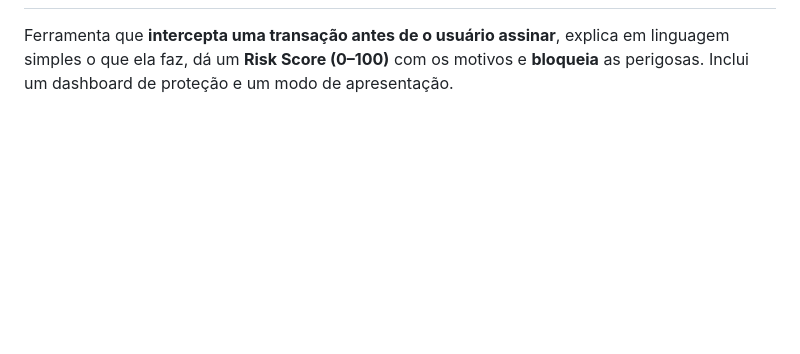
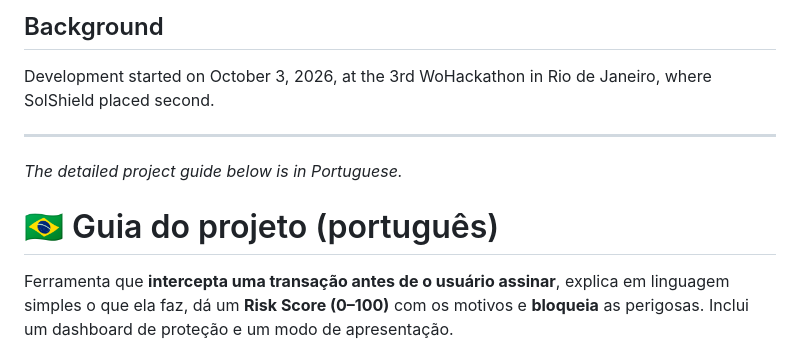
Before and after one commit to NathDumit/solshield, a Markdown page: README.md, the part around one of its changes. GitHub-like rendering; blank space fills up the shorter version.

```diff
--- a/README.md
+++ b/README.md
@@ -2,3 +51,12 @@
+## Background
+
+Development started on October 3, 2026, at the 3rd WoHackathon in Rio de Janeiro, where SolShield placed second.
+
+---
+
+*The detailed project guide below is in Portuguese.*
+
+# 🇧🇷 Guia do projeto (português)
 
 Ferramenta que **intercepta uma transação antes de o usuário assinar**, explica em linguagem simples o que ela faz, dá um **Risk Score (0–100)** com os motivos e **bloqueia** as perigosas. Inclui um dashboard de proteção e um modo de apresentação.
 
```
Also changed, not shown: other parts of README.md (+50 -1 lines).
